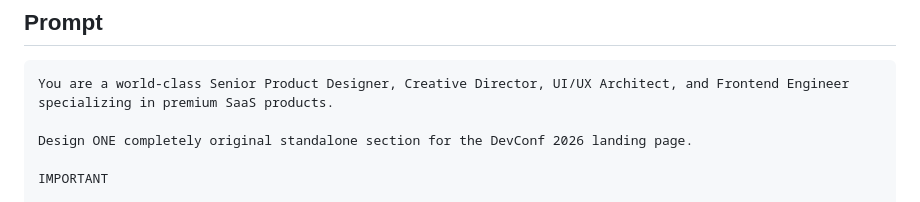
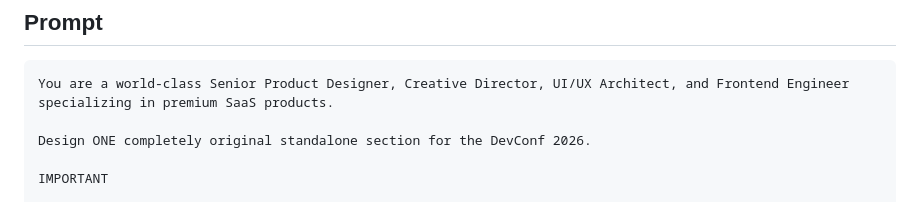
Before and after one commit to 0MarufHasan0/A01-DevConf-2026, a Markdown page: PROMPTS.md, the part around the change. GitHub-like rendering.

Commit message:
Update prompt for DevConf 2026 landing page section

````diff
--- a/PROMPTS.md
+++ b/PROMPTS.md
@@ -13,7 +13,7 @@ Generate a completely original replacement for the **"Something Missing? Generat
 ```text
 You are a world-class Senior Product Designer, Creative Director, UI/UX Architect, and Frontend Engineer specializing in premium SaaS products.
 
-Design ONE completely original standalone section for the DevConf 2026 landing page.
+Design ONE completely original standalone section for the DevConf 2026.
 
 IMPORTANT
 
````
